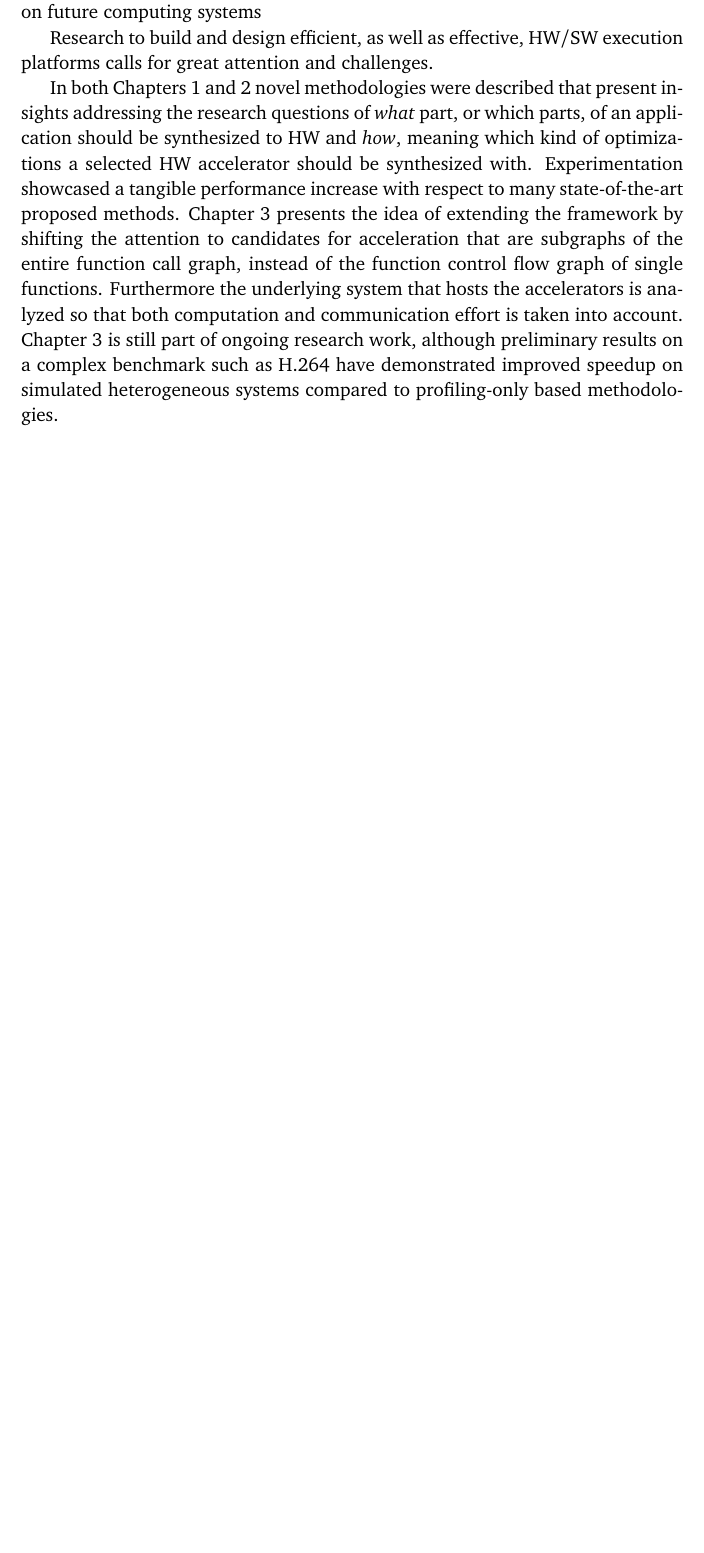
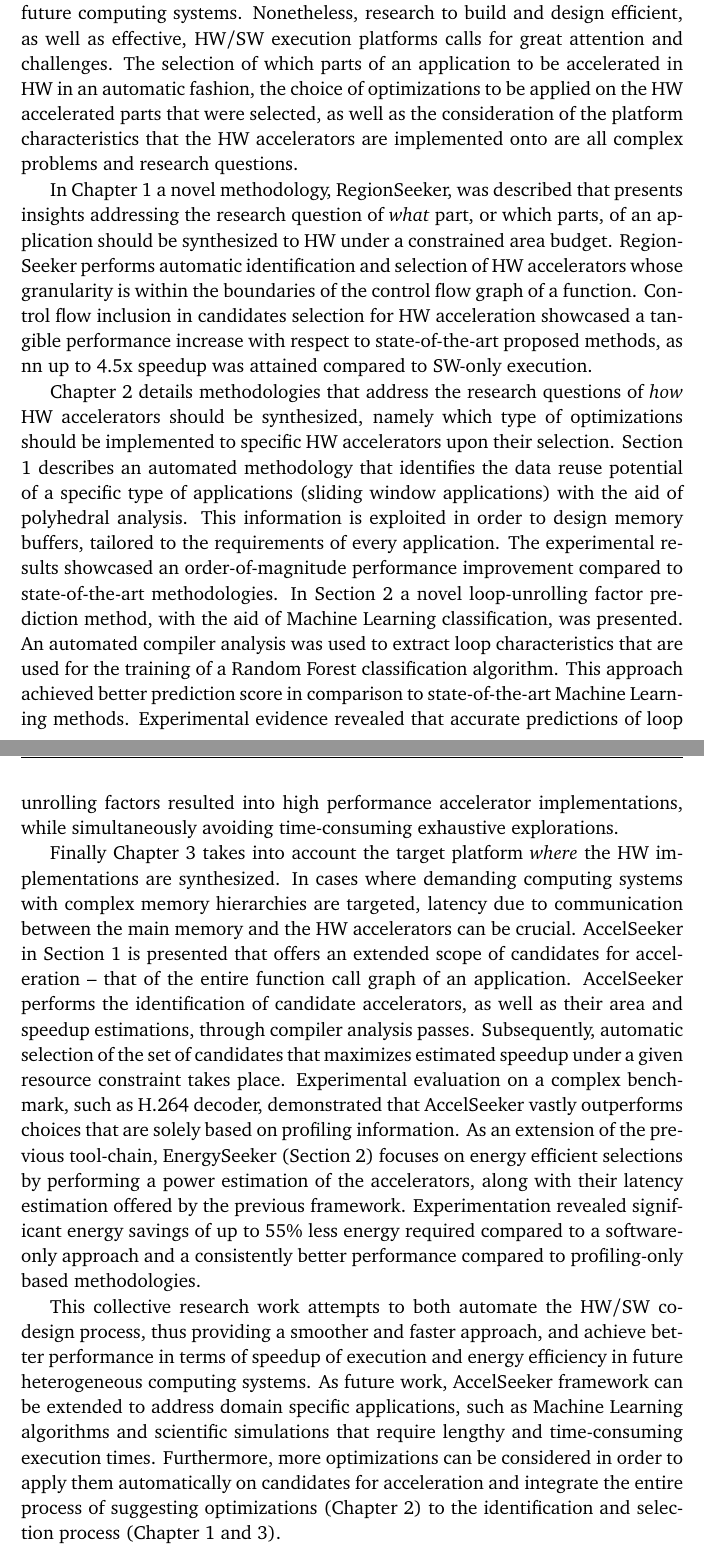
Before and after one commit to GiorgioZacharo/TemplatePhDThesis, a LaTeX thesis (usiinfthesis-sample.tex): part of page 93 of 104 before the commit and two parts of pages 93 and 94 of 104 after it, the two joined at a grey line, cut so that both start at the same text, the shorter picture padded with empty space. Compiled offline with pdfLaTeX.

Commit message:
Chapter 3 - Laura's comments

```diff
--- a/usiinfthesis-sample.tex
+++ b/usiinfthesis-sample.tex
@@ -3977,38 +3990,44 @@ framework. Experimentation revealed significant energy savings of up to 55\% les
-Heterogeneous computing emerges in order to provide improved performance on future computing systems
-
-Research to build and design efficient, as well as effective, HW/SW execution platforms calls for
-great attention and challenges.\par
-
-In both Chapters 1 and 2 novel methodologies were described that present insights
-addressing the research questions of {\em what} part, or which parts, of an application
-should be synthesized to HW and {\em how}, meaning which kind of optimizations a selected
-HW accelerator should be synthesized with. Experimentation
-showcased a tangible performance increase with respect to many \SoTA\ proposed methods.
-Chapter 3 presents the idea of extending the  framework by shifting the attention
-to candidates for acceleration that are subgraphs of the entire function call graph, instead
-of the function control flow graph of single functions. Furthermore the underlying system
-that hosts the accelerators is analyzed so that both computation and communication effort
-is taken into account.
-Chapter 3 is still part of ongoing research work, although preliminary results on a complex
-benchmark such as \htsf\ have  demonstrated improved speedup on simulated heterogeneous systems
-compared to profiling-only based methodologies.\par
-
-% There are a number of objectives that will conclude the third and final Chapter:
-
-% \begin{itemize}
-% \item{} Establish a candidate selection process according to a number of rules that
-% both allow for increased performance gains and limit HW resources usage/repetition.
-% %differentiates conflicts due to overlapping regions.
-% \item{} Define a cost and merit estimation model that takes into account computation and
-% communication effort, as well as the architectural characteristics of a given target system.
-% \item{} Perform experiments of all \htsf\ candidates on a real SoC platform, such as Zynq Ultrascale,
-% and investigate the performance achieved on it.
-% \end{itemize}
-% % Among future plans is the completion of the \candidates\ framework experimental phase on
-% % a real SoC platform, such as Zynq Ultrascale and investigate the performance of
-% % the \candidates\ framework on platforms with different memory hierarchies and
-% % increased silicon real estate.
-% The completion of these milestones will conclude my research work as a whole and contribute towards a fully automated
+% \textbf{NOTE: Work in Progress}\\
+Heterogeneous computing emerges in order acquire improved performance on future computing systems. Nonetheless, research to build and design efficient, as well as effective, HW/SW execution platforms calls for great attention and challenges.
+The selection of which parts of an application to be accelerated in HW in an automatic
+fashion, the choice of optimizations to be applied on the HW accelerated parts that were
+selected, as well as the consideration of the platform characteristics that the HW
+accelerators are implemented onto are all complex problems and research questions.\par
+
+In Chapter 1 a novel methodology, \rseeker, was described that presents insights addressing the research question of {\em what} part, or which parts, of an application should be synthesized to HW under a constrained area budget. \rseeker\ performs automatic identification and selection of HW accelerators whose granularity is within the boundaries
+of the control flow graph of a function.
+Control flow inclusion in candidates selection for HW acceleration showcased a tangible performance increase with respect to \SoTA\
+proposed methods, as nn up to 4.5x speedup was attained compared to SW-only execution.\par
+
+Chapter 2 details methodologies that address the research questions of {\em how} HW
+accelerators should be synthesized, namely which type of optimizations should be implemented
+to specific HW accelerators upon their selection. Section 1 describes an automated
+methodology that identifies the data reuse potential of a specific type of applications
+(sliding window applications) with the aid of polyhedral analysis. This information is
+exploited in order to design memory buffers, tailored to the requirements of every application. The experimental results showcased an order-of-magnitude performance
+improvement compared to \SoTA\ methodologies.
+In Section 2 a novel loop-unrolling factor prediction
+method, with the aid of Machine Learning classification, was presented. An automated compiler
+analysis was used to extract loop characteristics that are used for the training of a \RF\ classification algorithm. This approach achieved better prediction score
+in comparison to \SoTA\ Machine Learning methods. Experimental evidence revealed that
+accurate predictions of loop unrolling factors resulted into high performance accelerator implementations, while simultaneously avoiding time-consuming exhaustive explorations.\par
+
+Finally Chapter 3 takes into account the target platform {\em where} the HW implementations are synthesized. In cases where demanding computing systems with complex memory hierarchies are
+targeted, latency due to communication between the main memory and the HW accelerators
+can be crucial. \aseeker\ in Section 1 is presented that offers an extended scope of candidates for acceleration -- that of the entire function call graph of an application.
+\aseeker\ performs the identification of candidate accelerators, as well as their area and speedup estimations, through compiler analysis passes. Subsequently, automatic selection of the set of candidates that maximizes estimated speedup under a given resource constraint takes place. Experimental evaluation on a complex benchmark, such as \htsf\ decoder, demonstrated that
+\aseeker\ vastly outperforms choices that are solely based on profiling information.
+As an extension of the previous tool-chain, \eseeker\ (Section 2) focuses on energy efficient selections by performing a power estimation of the accelerators, along with their latency estimation offered by the previous framework. Experimentation revealed significant energy savings of up to 55\% less energy required compared to a software-only approach and a consistently better performance compared to profiling-only based methodologies.\par
+
+This collective research work attempts to both automate the HW/SW co-design process, thus providing a smoother and faster approach, and achieve better performance in terms of speedup of execution and energy efficiency in future heterogeneous computing systems. As future work,
+\aseeker\ framework can be extended to address domain specific applications, such as Machine
+Learning algorithms and scientific  simulations that require lengthy and time-consuming
+execution times. Furthermore, more optimizations can be considered in order to apply them
+automatically on candidates for acceleration and integrate the entire process of suggesting optimizations (Chapter 2) to the identification and selection process (Chapter 1 and 3).
+% presents the idea of extending the  framework by shifting the attention
+% to candidates for acceleration that are subgraphs of the entire function call graph, instead of the function control flow graph of single functions. Furthermore the underlying system that hosts the accelerators is analyzed so that both computation and communication effort is taken into account.
+% Chapter 3 is still part of ongoing research work, although preliminary results on a complex benchmark such as \htsf\ have  demonstrated improved speedup on simulated heterogeneous systems compared to profiling-only based methodologies.\par
+
 % framework that assists the design of heterogeneous computing systems.
 
 
```
Also changed, not shown: proposal.pdf, usiinfthesis-sample.tex (105 more changed lines), 6 other files.
